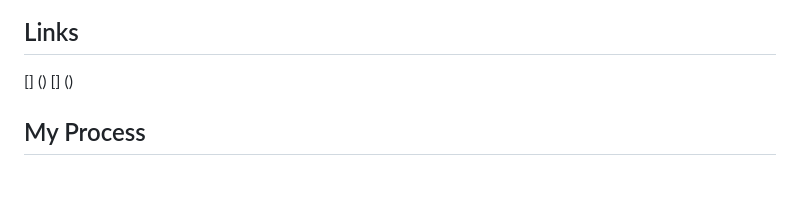
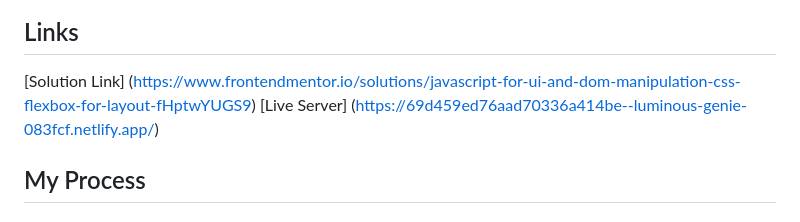
Before and after one commit to nurudeenheroic/Sneaker-Ecommerce-Project-Challenge, a Markdown page: README.md, the part around the change. Rendered like a GitHub page; blank space fills up the shorter version.

Commit message:
completed the Readme

```diff
--- a/README.md
+++ b/README.md
@@ -45,8 +45,8 @@ User should be able to:     - View the optimal layout for the site depending on
   - ![alt text](design/my-ecommerce-project-thumbnail-effects-items-in-cart.png).
 
 ## Links
-[] ()
-[] ()
+[Solution Link] (https://www.frontendmentor.io/solutions/javascript-for-ui-and-dom-manipulation-css-flexbox-for-layout-fHptwYUGS9)
+[Live Server] (https://69d459ed76aad70336a414be--luminous-genie-083fcf.netlify.app/)
 
 ## My Process
 
```
